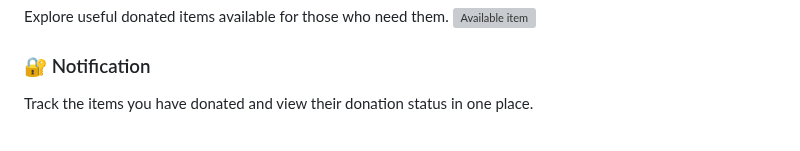
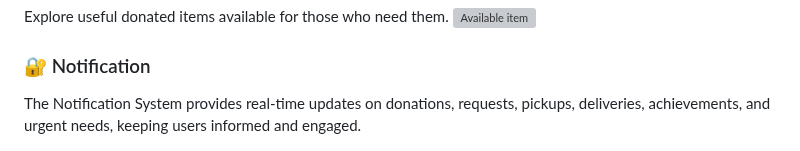
Before and after one commit to krgowsalya1406-gif/DonateSmarter, a Markdown page: README.md, the part around the change. Drawn GitHub-style; grey boxes are pictures that could not be loaded.

```diff
--- a/README.md
+++ b/README.md
@@ -157,7 +157,7 @@ Explore useful donated items available for those who need them.
 ![Available item](image/availableitem.png)
 
 ### 🔐 Notification
-Track the items you have donated and view their donation status in one place.
+The Notification System provides real-time updates on donations, requests, pickups, deliveries, achievements, and urgent needs, keeping users informed and engaged.
 
 ![Notification](image/notification.png)
 
```
